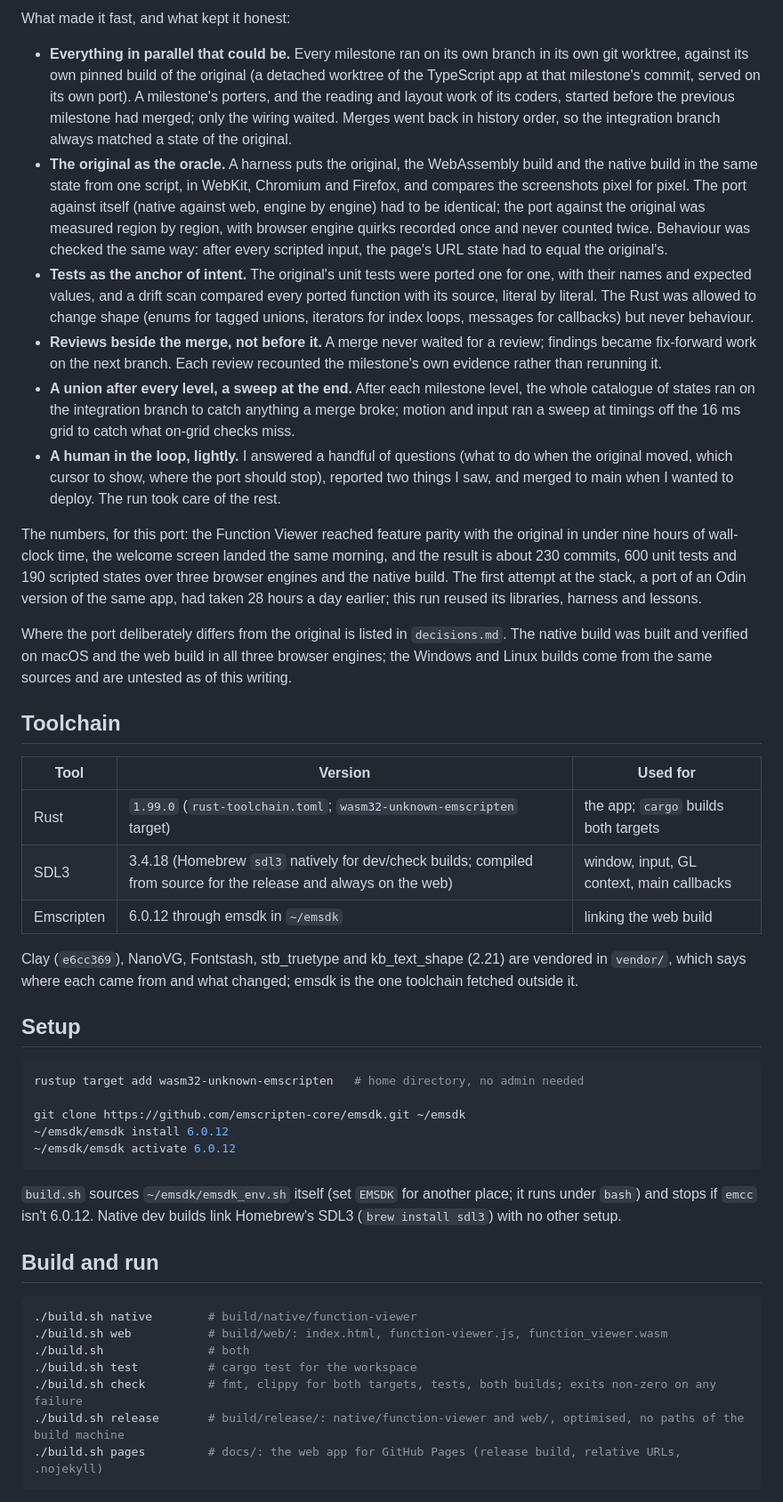
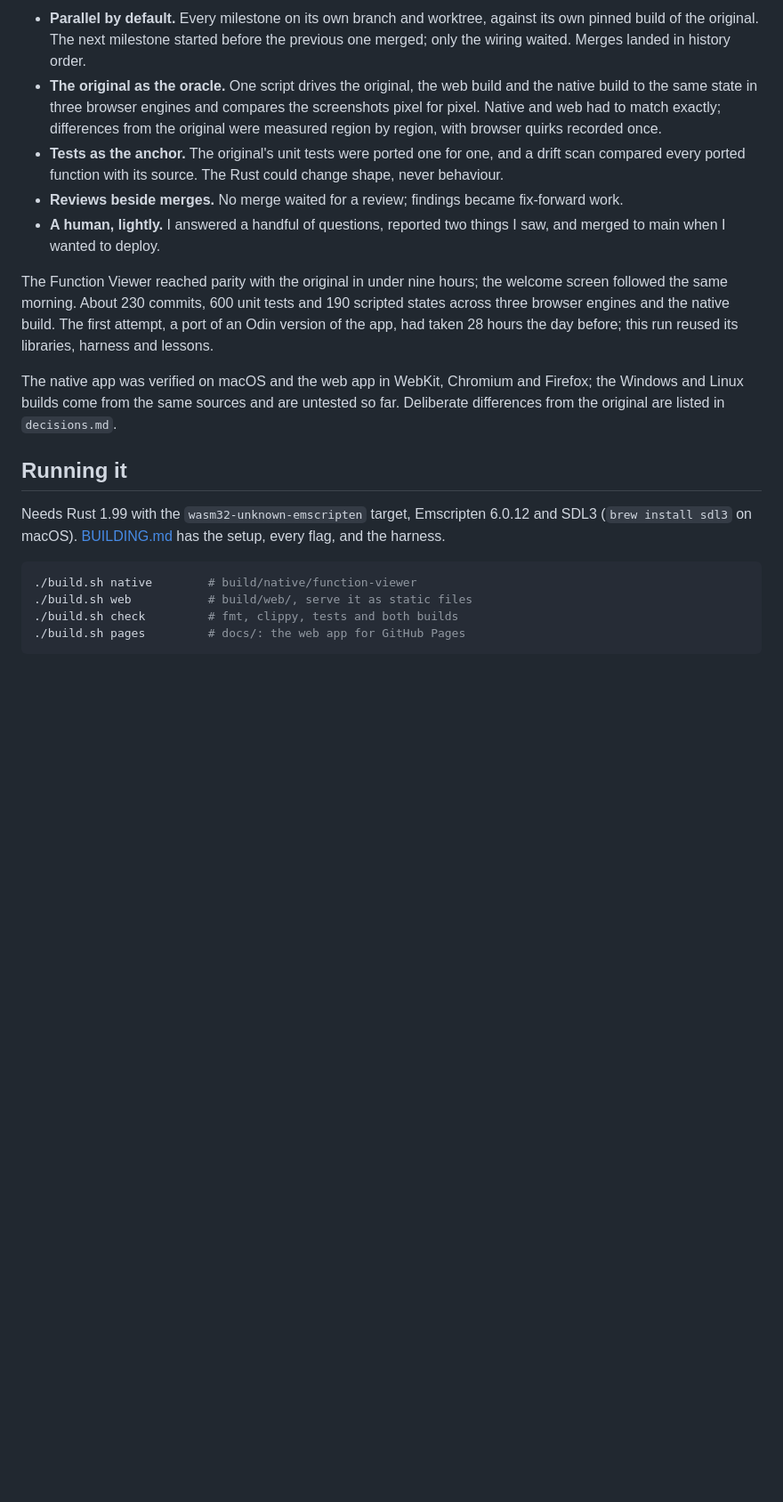
Before and after one commit to niels4/math-viz-rust, a Markdown page: README.md, the part around one of its changes. Shown at 89% size. Drawn GitHub-style; blank space fills up the shorter version.

````diff
--- a/README.md
+++ b/README.md
@@ -33,47 +41,21 @@ The agents, all Claude Code sessions and subagents:
 
-What made it fast, and what kept it honest:
+- **Parallel by default.** Every milestone on its own branch and worktree, against its own pinned build of the original. The next milestone started before the previous one merged; only the wiring waited. Merges landed in history order.
+- **The original as the oracle.** One script drives the original, the web build and the native build to the same state in three browser engines and compares the screenshots pixel for pixel. Native and web had to match exactly; differences from the original were measured region by region, with browser quirks recorded once.
+- **Tests as the anchor.** The original's unit tests were ported one for one, and a drift scan compared every ported function with its source. The Rust could change shape, never behaviour.
+- **Reviews beside merges.** No merge waited for a review; findings became fix-forward work.
+- **A human, lightly.** I answered a handful of questions, reported two things I saw, and merged to main when I wanted to deploy.
 
-- **Everything in parallel that could be.** Every milestone ran on its own branch in its own git worktree, against its own pinned build of the original (a detached worktree of the TypeScript app at that milestone's commit, served on its own port). A milestone's porters, and the reading and layout work of its coders, started before the previous milestone had merged; only the wiring waited. Merges went back in history order, so the integration branch always matched a state of the original.
-- **The original as the oracle.** A harness puts the original, the WebAssembly build and the native build in the same state from one script, in WebKit, Chromium and Firefox, and compares the screenshots pixel for pixel. The port against itself (native against web, engine by engine) had to be identical; the port against the original was measured region by region, with browser engine quirks recorded once and never counted twice. Behaviour was checked the same way: after every scripted input, the page's URL state had to equal the original's.
-- **Tests as the anchor of intent.** The original's unit tests were ported one for one, with their names and expected values, and a drift scan compared every ported function with its source, literal by literal. The Rust was allowed to change shape (enums for tagged unions, iterators for index loops, messages for callbacks) but never behaviour.
-- **Reviews beside the merge, not before it.** A merge never waited for a review; findings became fix-forward work on the next branch. Each review recounted the milestone's own evidence rather than rerunning it.
-- **A union after every level, a sweep at the end.** After each milestone level, the whole catalogue of states ran on the integration branch to catch anything a merge broke; motion and input ran a sweep at timings off the 16 ms grid to catch what on-grid checks miss.
-- **A human in the loop, lightly.** I answered a handful of questions (what to do when the original moved, which cursor to show, where the port should stop), reported two things I saw, and merged to main when I wanted to deploy. The run took care of the rest.
+The Function Viewer reached parity with the original in under nine hours; the welcome screen followed the same morning. About 230 commits, 600 unit tests and 190 scripted states across three browser engines and the native build. The first attempt, a port of an Odin version of the app, had taken 28 hours the day before; this run reused its libraries, harness and lessons.
 
-The numbers, for this port: the Function Viewer reached feature parity with the original in under nine hours of wall-clock time, the welcome screen landed the same morning, and the result is about 230 commits, 600 unit tests and 190 scripted states over three browser engines and the native build. The first attempt at the stack, a port of an Odin version of the same app, had taken 28 hours a day earlier; this run reused its libraries, harness and lessons.
+The native app was verified on macOS and the web app in WebKit, Chromium and Firefox; the Windows and Linux builds come from the same sources and are untested so far. Deliberate differences from the original are listed in `decisions.md`.
 
-Where the port deliberately differs from the original is listed in `decisions.md`. The native build was built and verified on macOS and the web build in all three browser engines; the Windows and Linux builds come from the same sources and are untested as of this writing.
+## Running it
 
-## Toolchain
-
-| Tool | Version | Used for |
-|---|---|---|
-| Rust | `1.99.0` (`rust-toolchain.toml`; `wasm32-unknown-emscripten` target) | the app; `cargo` builds both targets |
-| SDL3 | 3.4.18 (Homebrew `sdl3` natively for dev/check builds; compiled from source for the release and always on the web) | window, input, GL context, main callbacks |
-| Emscripten | 6.0.12 through emsdk in `~/emsdk` | linking the web build |
-
-Clay (`e6cc369`), NanoVG, Fontstash, stb_truetype and kb_text_shape (2.21) are vendored in `vendor/`, which says where each came from and what changed; emsdk is the one toolchain fetched outside it.
-
-## Setup
-
-```sh
-rustup target add wasm32-unknown-emscripten   # home directory, no admin needed
-
-git clone https://github.com/emscripten-core/emsdk.git ~/emsdk
-~/emsdk/emsdk install 6.0.12
-~/emsdk/emsdk activate 6.0.12
-```
-
-`build.sh` sources `~/emsdk/emsdk_env.sh` itself (set `EMSDK` for another place; it runs under `bash`) and stops if `emcc` isn't 6.0.12. Native dev builds link Homebrew's SDL3 (`brew install sdl3`) with no other setup.
-
-## Build and run
+Needs Rust 1.99 with the `wasm32-unknown-emscripten` target, Emscripten 6.0.12 and SDL3 (`brew install sdl3` on macOS). [BUILDING.md](BUILDING.md) has the setup, every flag, and the harness.
 
 ```sh
 ./build.sh native        # build/native/function-viewer
-./build.sh web           # build/web/: index.html, function-viewer.js, function_viewer.wasm
-./build.sh               # both
-./build.sh test          # cargo test for the workspace
-./build.sh check         # fmt, clippy for both targets, tests, both builds; exits non-zero on any failure
-./build.sh release       # build/release/: native/function-viewer and web/, optimised, no paths of the build machine
-./build.sh pages         # docs/: the web app for GitHub Pages (release build, relative URLs, .nojekyll)
+./build.sh web           # build/web/, serve it as static files
+./build.sh check         # fmt, clippy, tests and both builds
+./build.sh pages         # docs/: the web app for GitHub Pages
 ```
````
Also changed, not shown: other parts of README.md (+30 -32 lines), BUILDING.md (added, +112 -0 lines).
